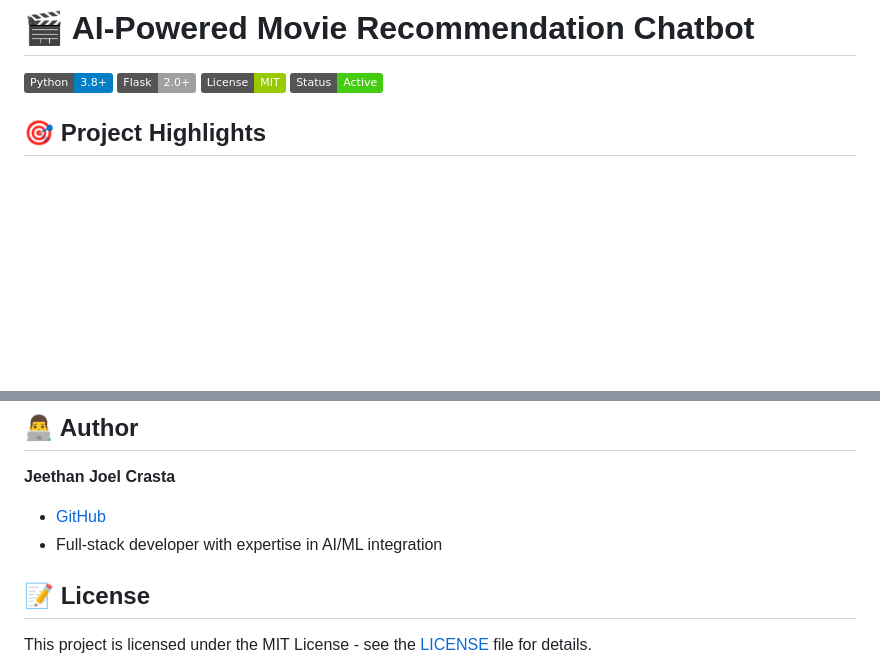
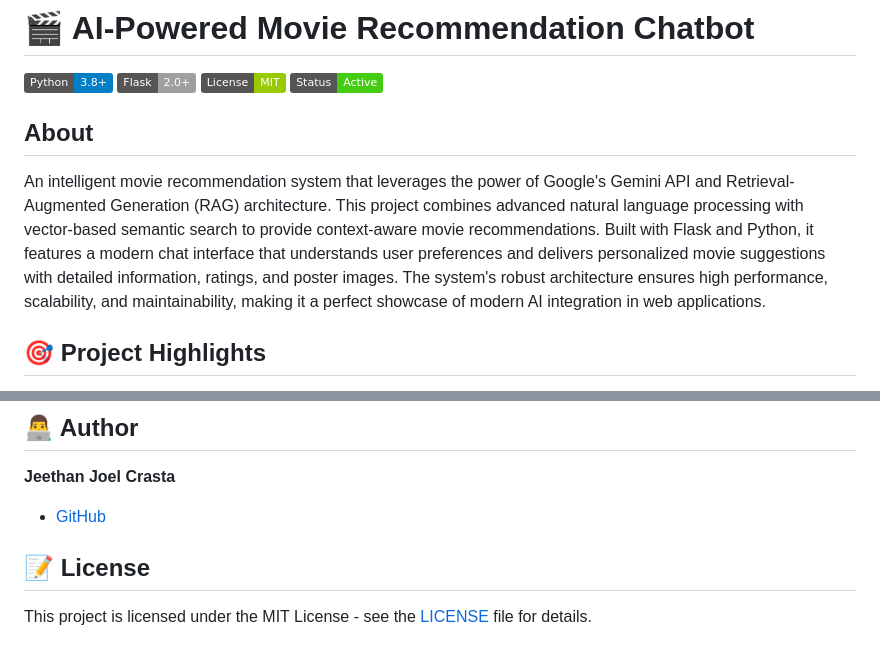
Before and after one commit to Jeethanxx01/RAG, a Markdown page: README.md, 2 parts joined by grey strips. Drawn GitHub-style; badges without logos; blank space fills up the shorter version.

```diff
--- a/README.md
+++ b/README.md
@@ -4,6 +4,10 @@
 [![Flask](https://img.shields.io/badge/Flask-2.0%2B-lightgrey)](https://flask.palletsprojects.com/)
 [![License](https://img.shields.io/badge/License-MIT-green.svg)](LICENSE)
 [![Status](https://img.shields.io/badge/Status-Active-success)]()
+
+## About
+
+An intelligent movie recommendation system that leverages the power of Google's Gemini API and Retrieval-Augmented Generation (RAG) architecture. This project combines advanced natural language processing with vector-based semantic search to provide context-aware movie recommendations. Built with Flask and Python, it features a modern chat interface that understands user preferences and delivers personalized movie suggestions with detailed information, ratings, and poster images. The system's robust architecture ensures high performance, scalability, and maintainability, making it a perfect showcase of modern AI integration in web applications.
 
 ## 🎯 Project Highlights
 
@@ -177,7 +181,6 @@ movie-recommendation-chatbot/
 
 **Jeethan Joel Crasta**
 - [GitHub](https://github.com/Jeethanxx01)
-- Full-stack developer with expertise in AI/ML integration
 
 ## 📝 License
 
```
